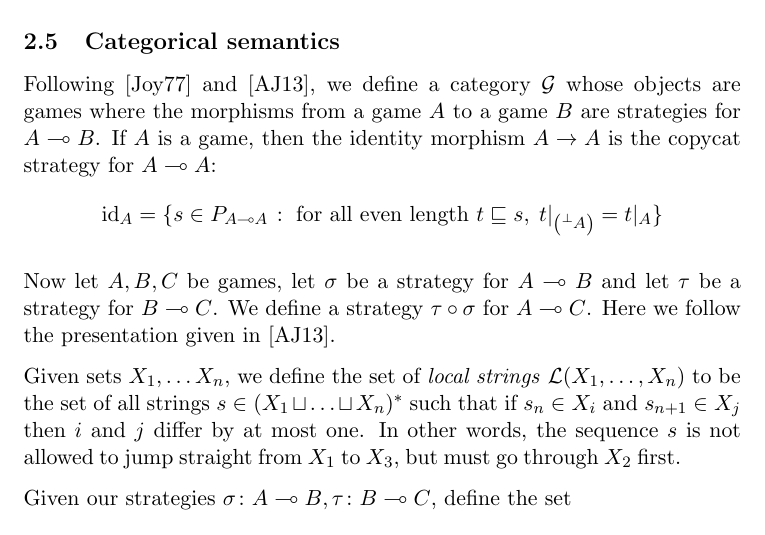
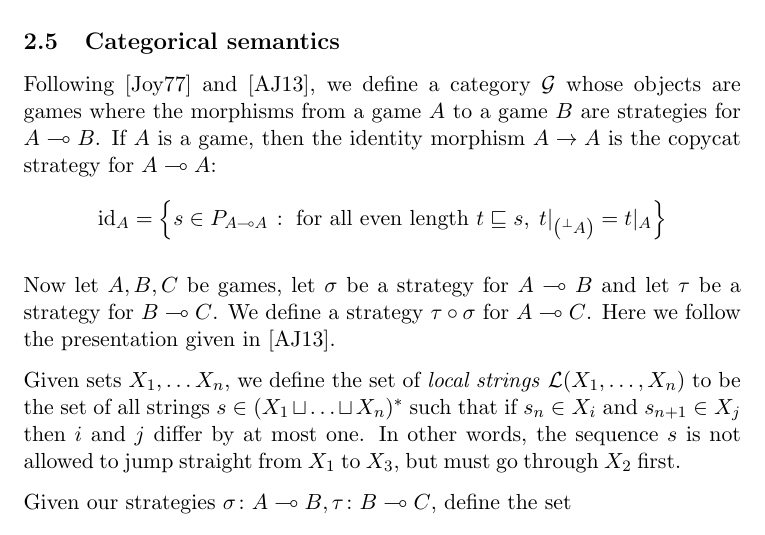
Before and after one commit to Oinkium/ordinal_games, a LaTeX document (ordinal_games.tex): part of page 8 of 9, cut so that both start at the same text. Compiled offline with pdfLaTeX.

Commit message:
Added in local changes

```diff
--- a/ordinal_games.tex
+++ b/ordinal_games.tex
@@ -401,7 +401,7 @@ Our definitions of connectives on games are as in \cite{blassgames}.
 
 Following \cite{joyalgames} and \cite{abramskyjagadeesangames}, we define a category $\G$ whose objects are games where the morphisms from a game $A$ to a game $B$ are strategies for $A\implies B$.  If $A$ is a game, then the identity morphism $A\to A$ is the copycat strategy for $A\implies A$:
 \[
-  \id_A = \{s\in P_{A\implies A}\suchthat \textrm{for all even length }t\prefix s,\;t\vert_{\bneggame A}=t\vert_A\}
+  \id_A = \left\{s\in P_{A\implies A}\suchthat \textrm{for all even length }t\prefix s,\;t\vert_{\bneggame A}=t\vert_A\right\}
   \]
 
 Now let $A,B,C$ be games, let $\sigma$ be a strategy for $A\implies B$ and let $\tau$ be a strategy for $B\implies C$.  We define a strategy $\comp\tau\sigma$ for $A\implies C$.  Here we follow the presentation given in \cite{abramskyjagadeesangames}.
```
Also changed, not shown: ordinal_games.pdf, 1 other file.
